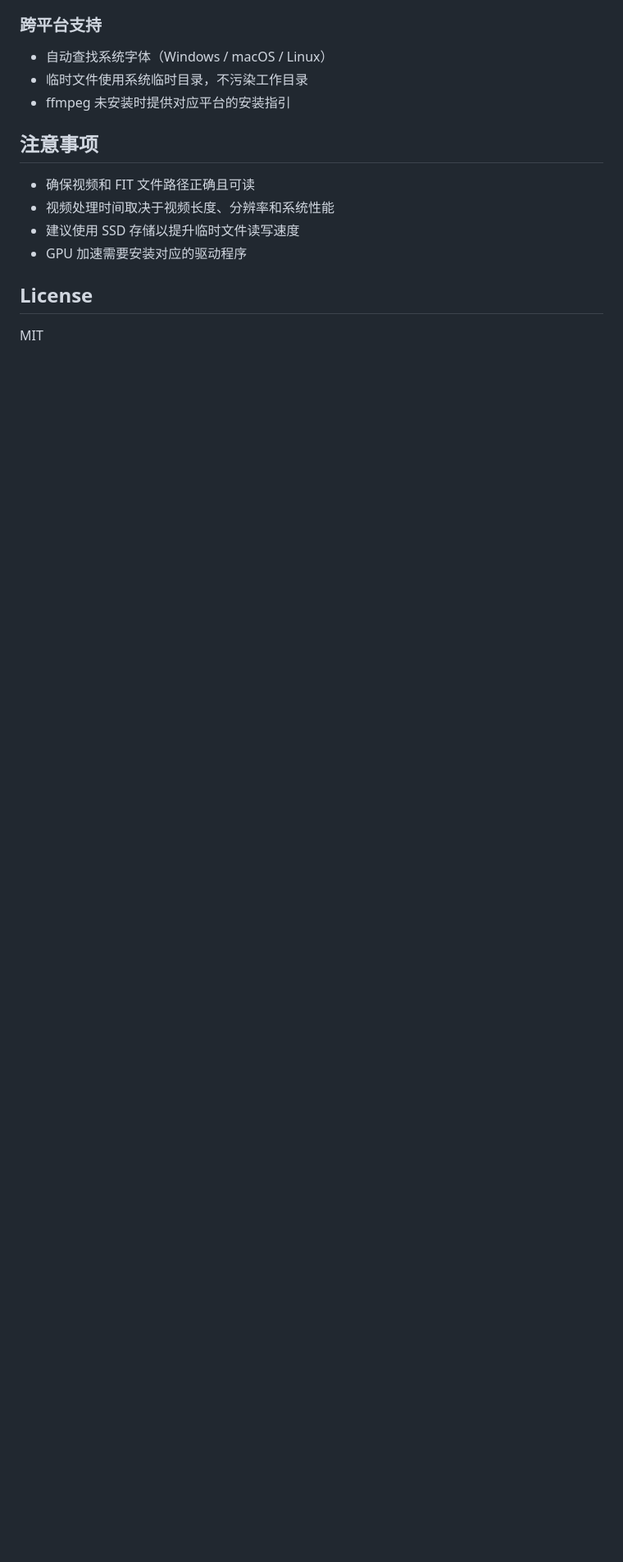
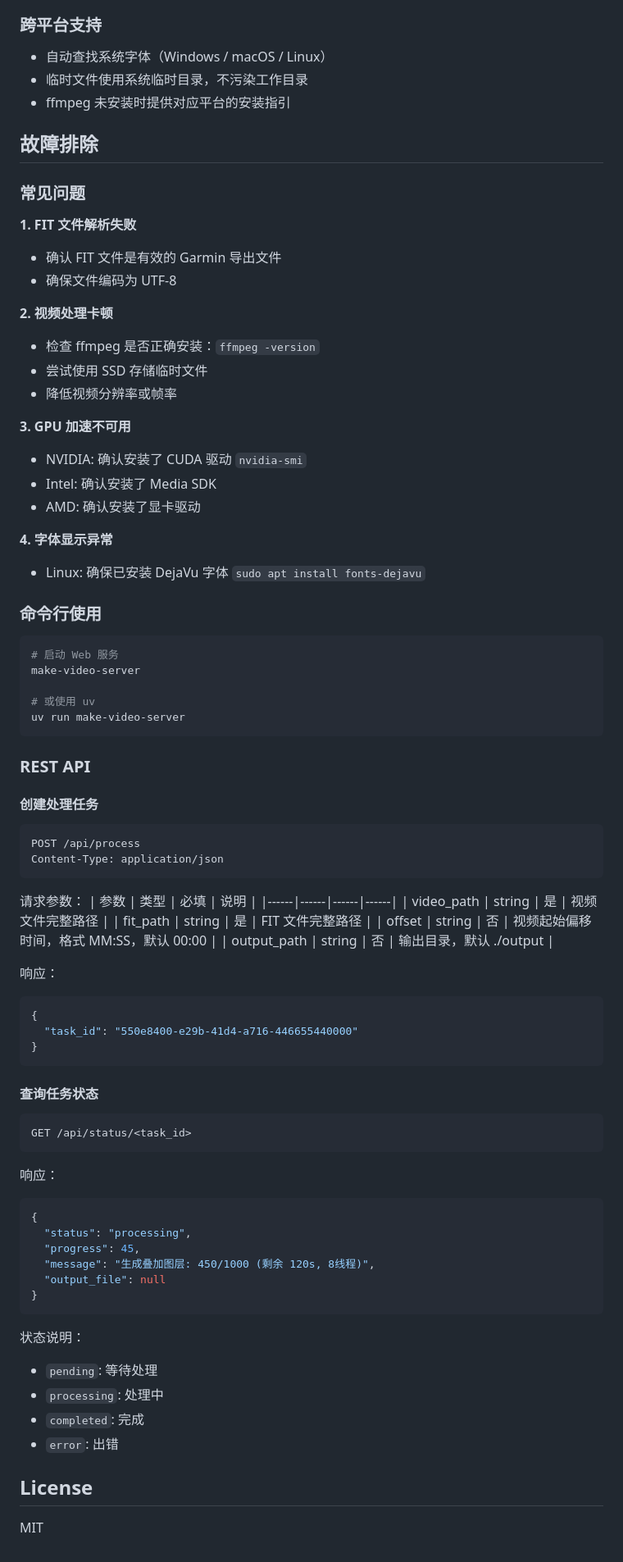
Before and after one commit to su27/stats_on_video, a Markdown page: README.md, the part around one of its changes. Shown at 82% size. Drawn GitHub-style; blank space fills up the shorter version.

Commit message:
docs: add troubleshooting guide and REST API documentation

````diff
--- a/README.md
+++ b/README.md
@@ -127,12 +132,82 @@ uv run python app.py
 - 临时文件使用系统临时目录，不污染工作目录
 - ffmpeg 未安装时提供对应平台的安装指引
 
-## 注意事项
+## 故障排除
 
-- 确保视频和 FIT 文件路径正确且可读
-- 视频处理时间取决于视频长度、分辨率和系统性能
-- 建议使用 SSD 存储以提升临时文件读写速度
-- GPU 加速需要安装对应的驱动程序
+### 常见问题
+
+**1. FIT 文件解析失败**
+- 确认 FIT 文件是有效的 Garmin 导出文件
+- 确保文件编码为 UTF-8
+
+**2. 视频处理卡顿**
+- 检查 ffmpeg 是否正确安装：`ffmpeg -version`
+- 尝试使用 SSD 存储临时文件
+- 降低视频分辨率或帧率
+
+**3. GPU 加速不可用**
+- NVIDIA: 确认安装了 CUDA 驱动 `nvidia-smi`
+- Intel: 确认安装了 Media SDK
+- AMD: 确认安装了显卡驱动
+
+**4. 字体显示异常**
+- Linux: 确保已安装 DejaVu 字体 `sudo apt install fonts-dejavu`
+
+### 命令行使用
+
+```bash
+# 启动 Web 服务
+make-video-server
+
+# 或使用 uv
+uv run make-video-server
+```
+
+### REST API
+
+#### 创建处理任务
+
+```
+POST /api/process
+Content-Type: application/json
+```
+
+请求参数：
+| 参数 | 类型 | 必填 | 说明 |
+|------|------|------|------|
+| video_path | string | 是 | 视频文件完整路径 |
+| fit_path | string | 是 | FIT 文件完整路径 |
+| offset | string | 否 | 视频起始偏移时间，格式 MM:SS，默认 00:00 |
+| output_path | string | 否 | 输出目录，默认 ./output |
+
+响应：
+```json
+{
+  "task_id": "550e8400-e29b-41d4-a716-446655440000"
+}
+```
+
+#### 查询任务状态
+
+```
+GET /api/status/<task_id>
+```
+
+响应：
+```json
+{
+  "status": "processing",
+  "progress": 45,
+  "message": "生成叠加图层: 450/1000 (剩余 120s, 8线程)",
+  "output_file": null
+}
+```
+
+状态说明：
+- `pending`: 等待处理
+- `processing`: 处理中
+- `completed`: 完成
+- `error`: 出错
 
 ## License
 
````
Also changed, not shown: other parts of README.md (+9 -4 lines).
